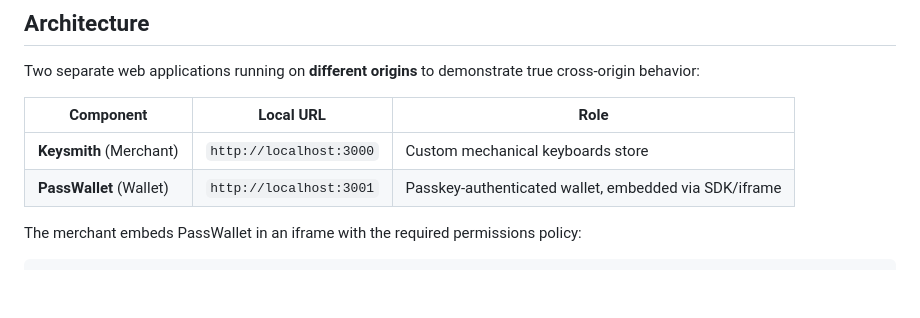
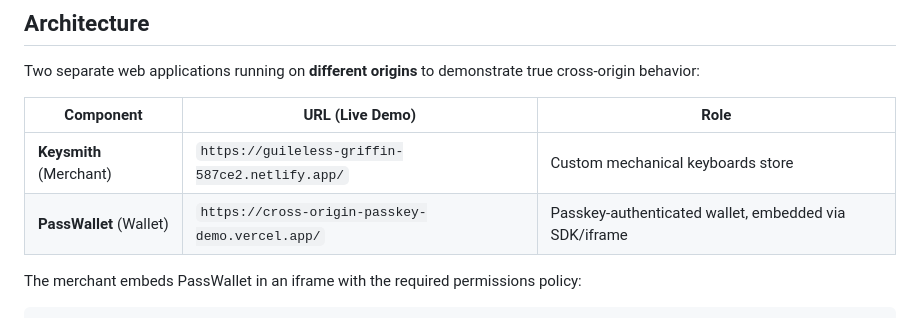
Before and after one commit to spartanglady/Cross-origin-passkey-demo, a Markdown page: README.md, the part around the change. Drawn GitHub-style; blank space fills up the shorter version.

Commit message:
docs: Update README with live demo URLs for Netlify and Vercel

```diff
--- a/README.md
+++ b/README.md
@@ -7,10 +7,10 @@ A working demo that proves **WebAuthn passkeys work within cross-origin iframes*
 
 Two separate web applications running on **different origins** to demonstrate true cross-origin behavior:
 
-| Component | Local URL | Role |
+| Component | URL (Live Demo) | Role |
 |-----------|-----------|------|
-| **Keysmith** (Merchant) | `http://localhost:3000` | Custom mechanical keyboards store |
-| **PassWallet** (Wallet) | `http://localhost:3001` | Passkey-authenticated wallet, embedded via SDK/iframe |
+| **Keysmith** (Merchant) | `https://guileless-griffin-587ce2.netlify.app/` | Custom mechanical keyboards store |
+| **PassWallet** (Wallet) | `https://cross-origin-passkey-demo.vercel.app/` | Passkey-authenticated wallet, embedded via SDK/iframe |
 
 The merchant embeds PassWallet in an iframe with the required permissions policy:
 
```
